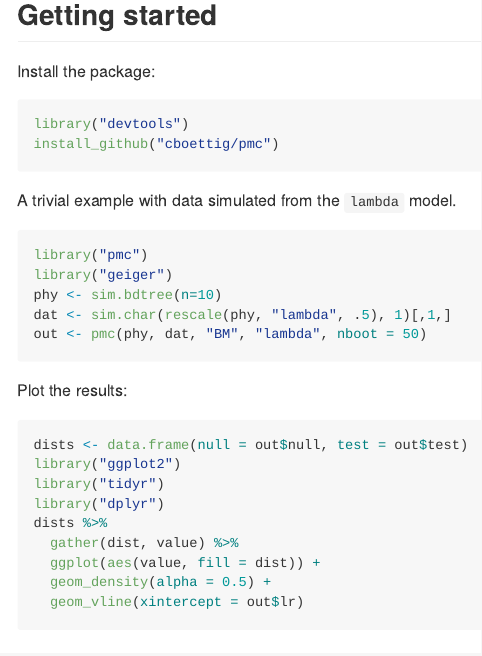
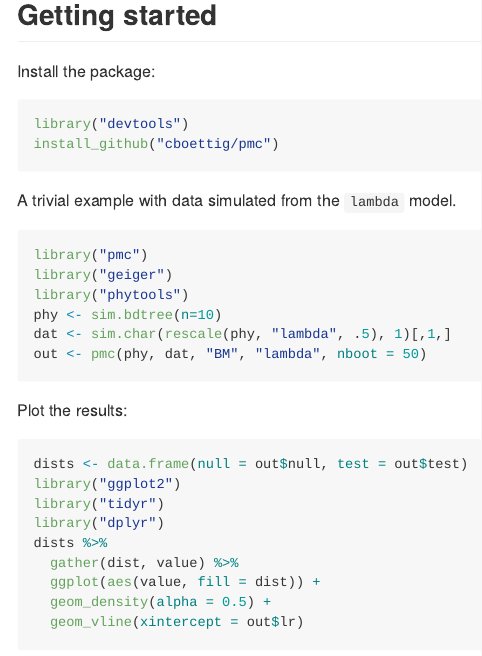
Before and after one commit to cboettig/pmc, an R Markdown document (README.Rmd): the page in a window 1100 px wide, from 170 px down. Rendered offline with R 4.5, knitr and Pandoc, with nearby package versions; the code chunks are not run, so their results and figures are left out; badge pictures from the web are left out.

Commit message:
patch for phytools

````diff
--- /dev/null
+++ b/.github/workflows/R-CMD-check.yaml
@@ -0,0 +1,49 @@
+# Workflow derived from https://github.com/r-lib/actions/tree/v2/examples
+# Need help debugging build failures? Start at https://github.com/r-lib/actions#where-to-find-help
+on:
+  push:
+    branches: [main, master]
+  pull_request:
+    branches: [main, master]
+
+name: R-CMD-check
+
+jobs:
+  R-CMD-check:
+    runs-on: ${{ matrix.config.os }}
+
+    name: ${{ matrix.config.os }} (${{ matrix.config.r }})
+
+    strategy:
+      fail-fast: false
+      matrix:
+        config:
+          - {os: macos-latest,   r: 'release'}
+          - {os: windows-latest, r: 'release'}
+          - {os: ubuntu-latest,   r: 'devel', http-user-agent: 'release'}
+          - {os: ubuntu-latest,   r: 'release'}
+          - {os: ubuntu-latest,   r: 'oldrel-1'}
+
+    env:
+      GITHUB_PAT: ${{ secrets.GITHUB_TOKEN }}
+      R_KEEP_PKG_SOURCE: yes
+
+    steps:
+      - uses: actions/checkout@v3
+
+      - uses: r-lib/actions/setup-pandoc@v2
+
+      - uses: r-lib/actions/setup-r@v2
+        with:
+          r-version: ${{ matrix.config.r }}
+          http-user-agent: ${{ matrix.config.http-user-agent }}
+          use-public-rspm: true
+
+      - uses: r-lib/actions/setup-r-dependencies@v2
+        with:
+          extra-packages: any::rcmdcheck
+          needs: check
+
+      - uses: r-lib/actions/check-r-package@v2
+        with:
+          upload-snapshots: true
--- a/README.Rmd
+++ b/README.Rmd
@@ -43,6 +44,7 @@ A trivial example with data simulated from the `lambda` model.
 ```{r}
 library("pmc")
 library("geiger")
+library("phytools")
 phy <- sim.bdtree(n=10)
 dat <- sim.char(rescale(phy, "lambda", .5), 1)[,1,]
 out <- pmc(phy, dat, "BM", "lambda", nboot = 50)
````
Also changed, not shown: R/geiger.R (+6 -5 lines), R/pmc.R (+19 -8 lines), vignettes/pmc_tutorial.Rmd (+2 -0 lines), README.md, README.Rmd (5 more changed lines), 6 other files.
